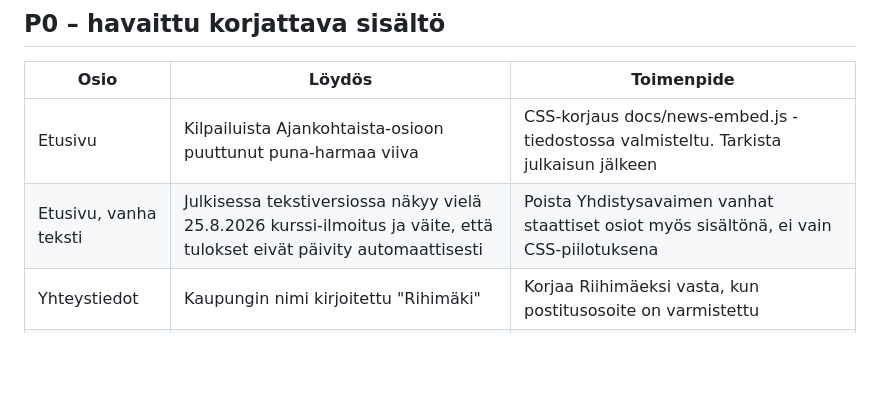
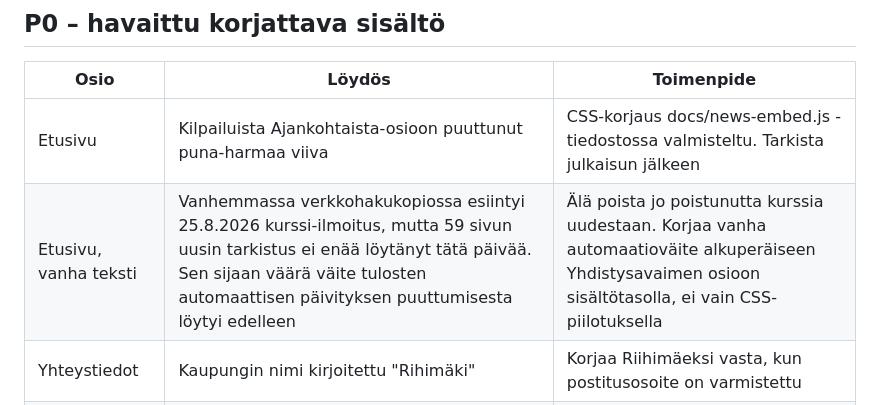
Before and after one commit to glesima/kehaketut-feed, a Markdown page: docs/SIVUSTON_KOKONAISAUDITTI_2026-10-26.md, the part around the change. Drawn GitHub-style; blank space fills up the shorter version.

Commit message:
docs: distinguish old indexed course from current verified homepage content

```diff
--- a/docs/SIVUSTON_KOKONAISAUDITTI_2026-10-26.md
+++ b/docs/SIVUSTON_KOKONAISAUDITTI_2026-10-26.md
@@ -10,7 +10,7 @@ Tämän työn tavoite on yhdenmukainen puna-valko-grafiitti-ilme jokaiselle julk
 | Osio | Löydös | Toimenpide |
 | --- | --- | --- |
 | Etusivu | Kilpailuista Ajankohtaista-osioon puuttunut puna-harmaa viiva | CSS-korjaus docs/news-embed.js -tiedostossa valmisteltu. Tarkista julkaisun jälkeen |
-| Etusivu, vanha teksti | Julkisessa tekstiversiossa näkyy vielä 25.8.2026 kurssi-ilmoitus ja väite, että tulokset eivät päivity automaattisesti | Poista Yhdistysavaimen vanhat staattiset osiot myös sisältönä, ei vain CSS-piilotuksena |
+| Etusivu, vanha teksti | Vanhemmassa verkkohakukopiossa esiintyi 25.8.2026 kurssi-ilmoitus, mutta 59 sivun uusin tarkistus ei enää löytänyt tätä päivää. Sen sijaan väärä väite tulosten automaattisen päivityksen puuttumisesta löytyi edelleen | Älä poista jo poistunutta kurssia uudestaan. Korjaa vanha automaatioväite alkuperäiseen Yhdistysavaimen osioon sisältötasolla, ei vain CSS-piilotuksella |
 | Yhteystiedot | Kaupungin nimi kirjoitettu "Rihimäki" | Korjaa Riihimäeksi vasta, kun postitusosoite on varmistettu |
 | Hinnastot ja lisenssit | Kolmessa harjoitusryhmässä vanhoja lisenssiohjeita, hinnastoja ja viittaus vuoteen 2018 | Varmista kauden 2026–2027 hinnat, SuomiSport-lisenssit, maksutavat, harjoitusajat Tomilta, Pepeltä ja ryhmävastaavilta |
 | Kilpailijasivut | Vain viisi henkilöesittelyä, osin vanhoja ottelumääriä; BoxerBase-profiileja yhdeksän | Tarkista aktiiviset urheilijat ja sarjat valmentajalta. Käytä live-kortteja, älä arvaa koko otteluhistoriaa |
```
